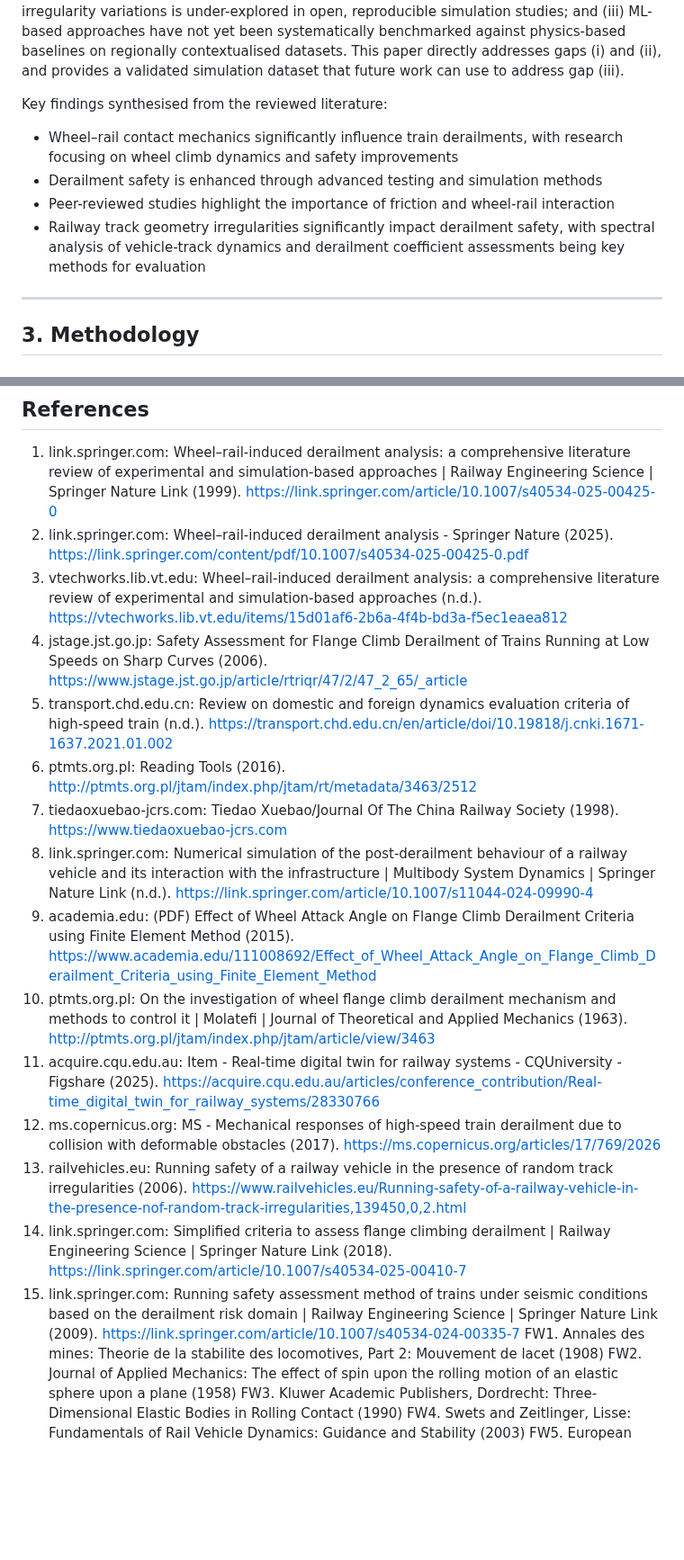
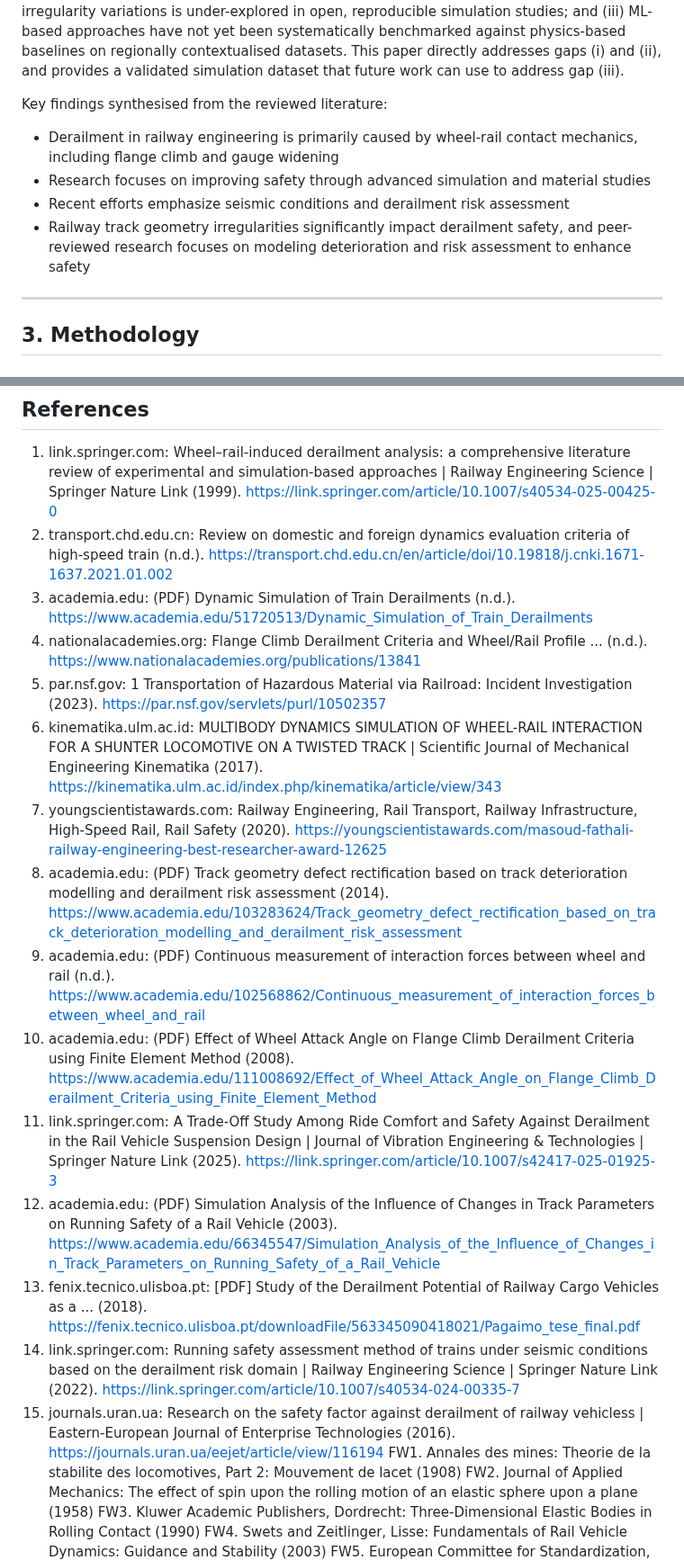
Before and after one commit to dukemawex/Rail, a Markdown page: RESEARCH_PAPER.md, 2 parts joined by grey strips. Shown at 90% size. Rendered like a GitHub page; blank space fills up the shorter version.

Commit message:
chore: update research outputs [run #30]

```diff
--- a/RESEARCH_PAPER.md
+++ b/RESEARCH_PAPER.md
@@ -66,10 +66,10 @@ The integration of machine learning (ML) into railway safety represents an emerg
 The reviewed literature establishes a well-developed theoretical and empirical foundation for wheel-rail dynamics and derailment risk. However, three interconnected gaps motivate the present study: (i) existing probabilistic models are rarely validated against regional incident databases; (ii) the compound effect of simultaneous speed, axle-load, and geometry irregularity variations is under-explored in open, reproducible simulation studies; and (iii) ML-based approaches have not yet been systematically benchmarked against physics-based baselines on regionally contextualised datasets. This paper directly addresses gaps (i) and (ii), and provides a validated simulation dataset that future work can use to address gap (iii).
 
 Key findings synthesised from the reviewed literature:
-- Wheel–rail contact mechanics significantly influence train derailments, with research focusing on wheel climb dynamics and safety improvements
-- Derailment safety is enhanced through advanced testing and simulation methods
-- Peer-reviewed studies highlight the importance of friction and wheel-rail interaction
-- Railway track geometry irregularities significantly impact derailment safety, with spectral analysis of vehicle-track dynamics and derailment coefficient assessments being key methods for evaluation
+- Derailment in railway engineering is primarily caused by wheel-rail contact mechanics, including flange climb and gauge widening
+- Research focuses on improving safety through advanced simulation and material studies
+- Recent efforts emphasize seismic conditions and derailment risk assessment
+- Railway track geometry irregularities significantly impact derailment safety, and peer-reviewed research focuses on modeling deterioration and risk assessment to enhance safety
 
 ---
 
@@ -302,20 +302,20 @@ Future research directions include: field validation using in-service wheel-rail
 ## References
 
 1. link.springer.com: Wheel–rail-induced derailment analysis: a comprehensive literature review of experimental and simulation-based approaches | Railway Engineering Science | Springer Nature Link (1999). https://link.springer.com/article/10.1007/s40534-025-00425-0
-2. link.springer.com: Wheel–rail-induced derailment analysis - Springer Nature (2025). https://link.springer.com/content/pdf/10.1007/s40534-025-00425-0.pdf
-3. vtechworks.lib.vt.edu: Wheel–rail-induced derailment analysis: a comprehensive literature review of experimental and simulation-based approaches (n.d.). https://vtechworks.lib.vt.edu/items/15d01af6-2b6a-4f4b-bd3a-f5ec1eaea812
-4. jstage.jst.go.jp: Safety Assessment for Flange Climb Derailment of Trains Running at Low Speeds on Sharp Curves (2006). https://www.jstage.jst.go.jp/article/rtriqr/47/2/47_2_65/_article
-5. transport.chd.edu.cn: Review on domestic and foreign dynamics evaluation criteria of high-speed train (n.d.). https://transport.chd.edu.cn/en/article/doi/10.19818/j.cnki.1671-1637.2021.01.002
-6. ptmts.org.pl: Reading Tools (2016). http://ptmts.org.pl/jtam/index.php/jtam/rt/metadata/3463/2512
-7. tiedaoxuebao-jcrs.com: Tiedao Xuebao/Journal Of The China Railway Society (1998). https://www.tiedaoxuebao-jcrs.com
-8. link.springer.com: Numerical simulation of the post-derailment behaviour of a railway vehicle and its interaction with the infrastructure | Multibody System Dynamics | Springer Nature Link (n.d.). https://link.springer.com/article/10.1007/s11044-024-09990-4
-9. academia.edu: (PDF) Effect of Wheel Attack Angle on Flange Climb Derailment Criteria using Finite Element Method (2015). https://www.academia.edu/111008692/Effect_of_Wheel_Attack_Angle_on_Flange_Climb_Derailment_Criteria_using_Finite_Element_Method
-10. ptmts.org.pl: On the investigation of wheel flange climb derailment mechanism and methods to control it | Molatefi | Journal of Theoretical and Applied Mechanics (1963). http://ptmts.org.pl/jtam/index.php/jtam/article/view/3463
-11. acquire.cqu.edu.au: Item - Real-time digital twin for railway systems - CQUniversity - Figshare (2025). https://acquire.cqu.edu.au/articles/conference_contribution/Real-time_digital_twin_for_railway_systems/28330766
-12. ms.copernicus.org: MS - Mechanical responses of high-speed train derailment due to collision with deformable obstacles (2017). https://ms.copernicus.org/articles/17/769/2026
-13. railvehicles.eu: Running safety of a railway vehicle in the presence of random track irregularities (2006). https://www.railvehicles.eu/Running-safety-of-a-railway-vehicle-in-the-presence-nof-random-track-irregularities,139450,0,2.html
-14. link.springer.com: Simplified criteria to assess flange climbing derailment | Railway Engineering Science | Springer Nature Link (2018). https://link.springer.com/article/10.1007/s40534-025-00410-7
-15. link.springer.com: Running safety assessment method of trains under seismic conditions based on the derailment risk domain | Railway Engineering Science | Springer Nature Link (2009). https://link.springer.com/article/10.1007/s40534-024-00335-7
+2. transport.chd.edu.cn: Review on domestic and foreign dynamics evaluation criteria of high-speed train (n.d.). https://transport.chd.edu.cn/en/article/doi/10.19818/j.cnki.1671-1637.2021.01.002
+3. academia.edu: (PDF) Dynamic Simulation of Train Derailments (n.d.). https://www.academia.edu/51720513/Dynamic_Simulation_of_Train_Derailments
+4. nationalacademies.org: Flange Climb Derailment Criteria and Wheel/Rail Profile ... (n.d.). https://www.nationalacademies.org/publications/13841
+5. par.nsf.gov: 1 Transportation of Hazardous Material via Railroad: Incident Investigation (2023). https://par.nsf.gov/servlets/purl/10502357
+6. kinematika.ulm.ac.id: MULTIBODY DYNAMICS SIMULATION OF WHEEL-RAIL INTERACTION FOR A SHUNTER LOCOMOTIVE ON A TWISTED TRACK | Scientific Journal of Mechanical Engineering Kinematika (2017). https://kinematika.ulm.ac.id/index.php/kinematika/article/view/343
+7. youngscientistawards.com: Railway Engineering, Rail Transport, Railway Infrastructure, High-Speed Rail, Rail Safety (2020). https://youngscientistawards.com/masoud-fathali-railway-engineering-best-researcher-award-12625
+8. academia.edu: (PDF) Track geometry defect rectification based on track deterioration modelling and derailment risk assessment (2014). https://www.academia.edu/103283624/Track_geometry_defect_rectification_based_on_track_deterioration_modelling_and_derailment_risk_assessment
+9. academia.edu: (PDF) Continuous measurement of interaction forces between wheel and rail (n.d.). https://www.academia.edu/102568862/Continuous_measurement_of_interaction_forces_between_wheel_and_rail
+10. academia.edu: (PDF) Effect of Wheel Attack Angle on Flange Climb Derailment Criteria using Finite Element Method (2008). https://www.academia.edu/111008692/Effect_of_Wheel_Attack_Angle_on_Flange_Climb_Derailment_Criteria_using_Finite_Element_Method
+11. link.springer.com: A Trade-Off Study Among Ride Comfort and Safety Against Derailment in the Rail Vehicle Suspension Design | Journal of Vibration Engineering & Technologies | Springer Nature Link (2025). https://link.springer.com/article/10.1007/s42417-025-01925-3
+12. academia.edu: (PDF) Simulation Analysis of the Influence of Changes in Track Parameters on Running Safety of a Rail Vehicle (2003). https://www.academia.edu/66345547/Simulation_Analysis_of_the_Influence_of_Changes_in_Track_Parameters_on_Running_Safety_of_a_Rail_Vehicle
+13. fenix.tecnico.ulisboa.pt: [PDF] Study of the Derailment Potential of Railway Cargo Vehicles as a ... (2018). https://fenix.tecnico.ulisboa.pt/downloadFile/563345090418021/Pagaimo_tese_final.pdf
+14. link.springer.com: Running safety assessment method of trains under seismic conditions based on the derailment risk domain | Railway Engineering Science | Springer Nature Link (2022). https://link.springer.com/article/10.1007/s40534-024-00335-7
+15. journals.uran.ua: Research on the safety factor against derailment of railway vehicless | Eastern-European Journal of Enterprise Technologies (2016). https://journals.uran.ua/eejet/article/view/116194
 FW1. Annales des mines: Theorie de la stabilite des locomotives, Part 2: Mouvement de lacet (1908)
 FW2. Journal of Applied Mechanics: The effect of spin upon the rolling motion of an elastic sphere upon a plane (1958)
 FW3. Kluwer Academic Publishers, Dordrecht: Three-Dimensional Elastic Bodies in Rolling Contact (1990)
```
Also changed, not shown: other parts of RESEARCH_PAPER.md (+6 -6 lines), figures/fig_combined_risk_surface.png, figures/fig_irregularity_sweep.png, figures/fig_load_sweep.png, figures/fig_speed_sweep.png, figures/fig_wheelset_dynamics.png, 5 other files.
